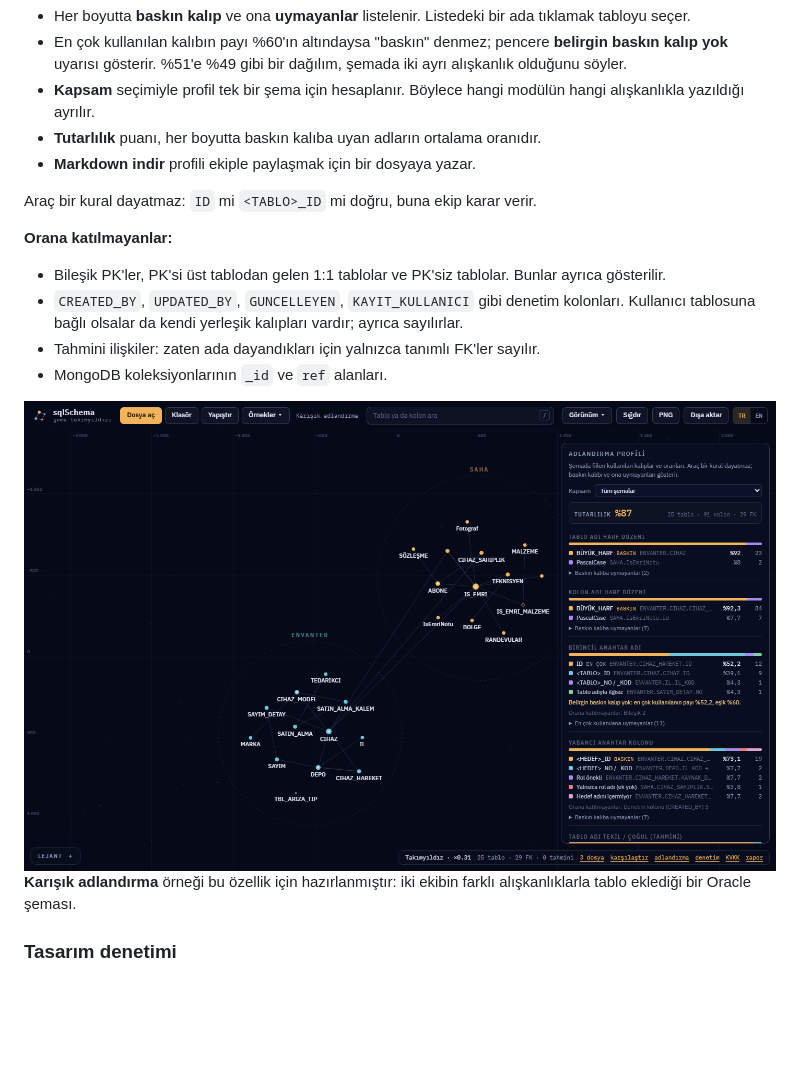
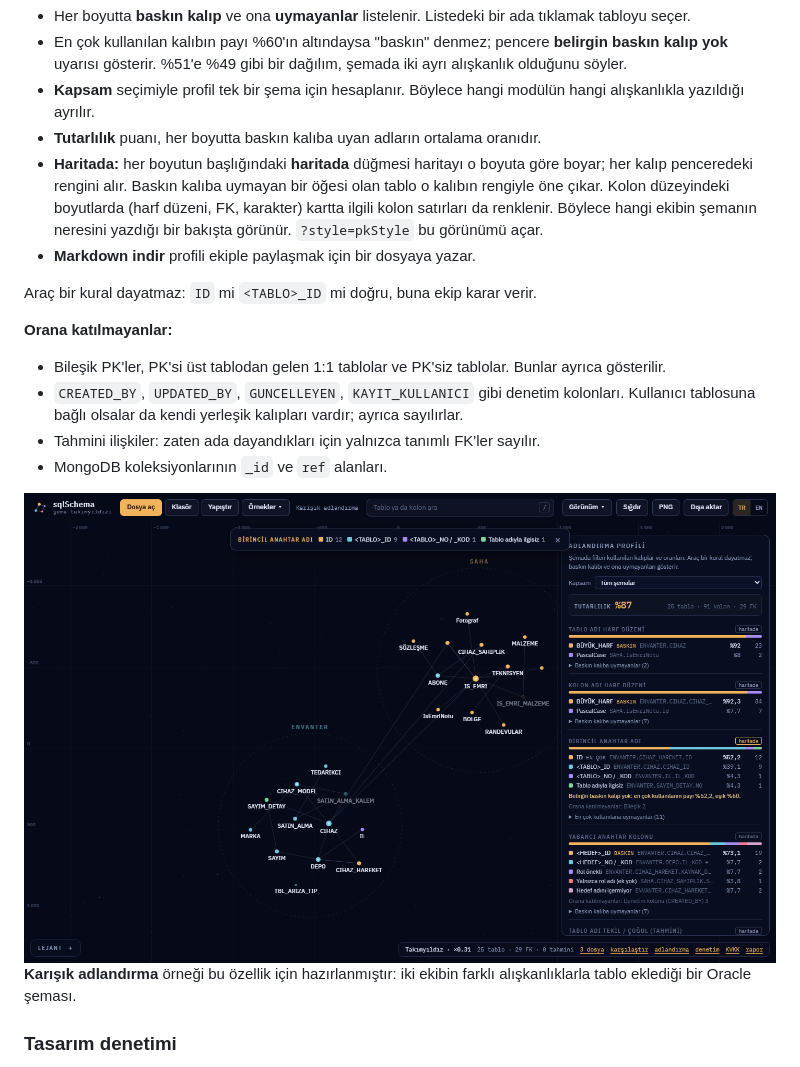
Before and after one commit to umitkrkmz/sqlSchema, a Markdown page: README.md, the part around one of its changes. GitHub-like rendering; pictures changed too: docs/images/tr/adlandirma-profili.png; blank space fills up the shorter version.

```diff
--- a/README.md
+++ b/README.md
@@ -382,6 +382,7 @@ Ekipte yazılı bir adlandırma standardı yoksa ilk adım, şemada fiilen ne ku
 - En çok kullanılan kalıbın payı %60'ın altındaysa "baskın" denmez; pencere **belirgin baskın kalıp yok** uyarısı gösterir. %51'e %49 gibi bir dağılım, şemada iki ayrı alışkanlık olduğunu söyler.
 - **Kapsam** seçimiyle profil tek bir şema için hesaplanır. Böylece hangi modülün hangi alışkanlıkla yazıldığı ayrılır.
 - **Tutarlılık** puanı, her boyutta baskın kalıba uyan adların ortalama oranıdır.
+- **Haritada:** her boyutun başlığındaki **haritada** düğmesi haritayı o boyuta göre boyar; her kalıp penceredeki rengini alır. Baskın kalıba uymayan bir öğesi olan tablo o kalıbın rengiyle öne çıkar. Kolon düzeyindeki boyutlarda (harf düzeni, FK, karakter) kartta ilgili kolon satırları da renklenir. Böylece hangi ekibin şemanın neresini yazdığı bir bakışta görünür. `?style=pkStyle` bu görünümü açar.
 - **Markdown indir** profili ekiple paylaşmak için bir dosyaya yazar.
 
 Araç bir kural dayatmaz: `ID` mi `<TABLO>_ID` mi doğru, buna ekip karar verir.
```
Also changed, not shown: other parts of README.md (+1 -0 lines), CHANGELOG.md (+5 -0 lines), docs/images/en/adlandirma-profili.png, 6 other files.
